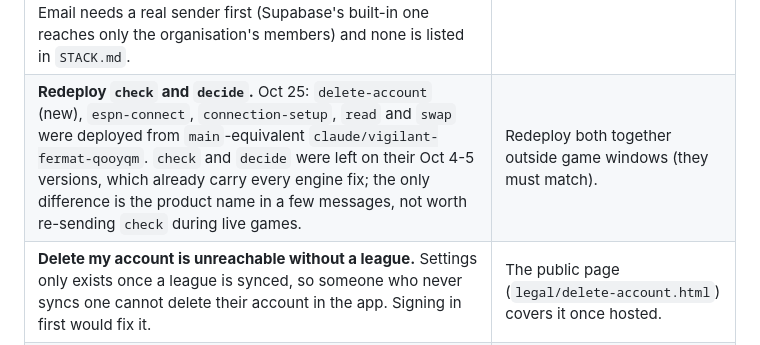
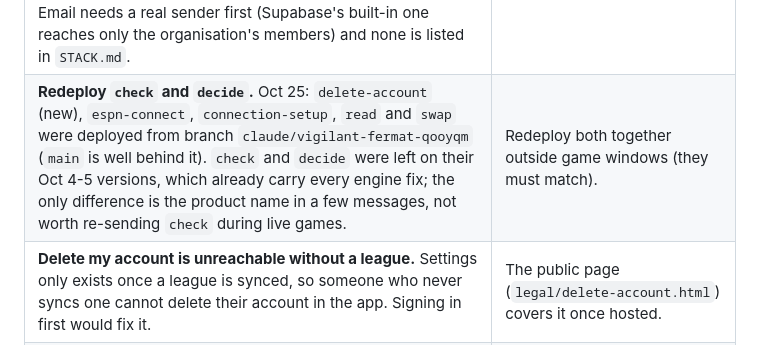
Before and after one commit to rmanager-cpu/hangover-bot, a Markdown page: docs/DECISIONS.md, the part around the change. Drawn GitHub-style.

Commit message:
DECISIONS: name the branch the Oct 25 deploy came from correctly
Co-Authored-By: Claude Opus 5.5 <noreply@anthropic.com>

```diff
--- a/docs/DECISIONS.md
+++ b/docs/DECISIONS.md
@@ -66,7 +66,7 @@ reading; the owner may overrule any of them.
 | **More than 3 unlocked starters OUT at once: a bad read, or a bad week?** | A bad read: nothing automatic until a read looks right. |
 | **A bench D/ST projected below zero for a D/ST on bye.** | Not moved in (a bye scores 0, the projection less); the notice says the bench options are out, projected for zero, or playing. |
 | **Sign in before ESPN?** (owner, Oct 10: "there should be an auth-ish level before that".) Signing in first means no ESPN session is left under an anonymous account nobody can reach, deletion requests can be matched by email, and there is one kind of user instead of two. It reverses the Oct 2 anonymous-first flow. Open: email code, Google, or both. Email needs a real sender first (Supabase's built-in one reaches only the organisation's members) and none is listed in `STACK.md`. | Anonymous-first, as built. |
-| **Redeploy `check` and `decide`.** Oct 25: `delete-account` (new), `espn-connect`, `connection-setup`, `read` and `swap` were deployed from `main`-equivalent `claude/vigilant-fermat-qooyqm`. `check` and `decide` were left on their Oct 4-5 versions, which already carry every engine fix; the only difference is the product name in a few messages, not worth re-sending `check` during live games. | Redeploy both together outside game windows (they must match). |
+| **Redeploy `check` and `decide`.** Oct 25: `delete-account` (new), `espn-connect`, `connection-setup`, `read` and `swap` were deployed from branch `claude/vigilant-fermat-qooyqm` (`main` is well behind it). `check` and `decide` were left on their Oct 4-5 versions, which already carry every engine fix; the only difference is the product name in a few messages, not worth re-sending `check` during live games. | Redeploy both together outside game windows (they must match). |
 | **Delete my account is unreachable without a league.** Settings only exists once a league is synced, so someone who never syncs one cannot delete their account in the app. Signing in first would fix it. | The public page (`legal/delete-account.html`) covers it once hosted. |
 | **The wordmark, icon and splash still read HANGOVER BOT.** Image files; the Oct 10 rename changed text only. | New art from the owner. |
 
```
